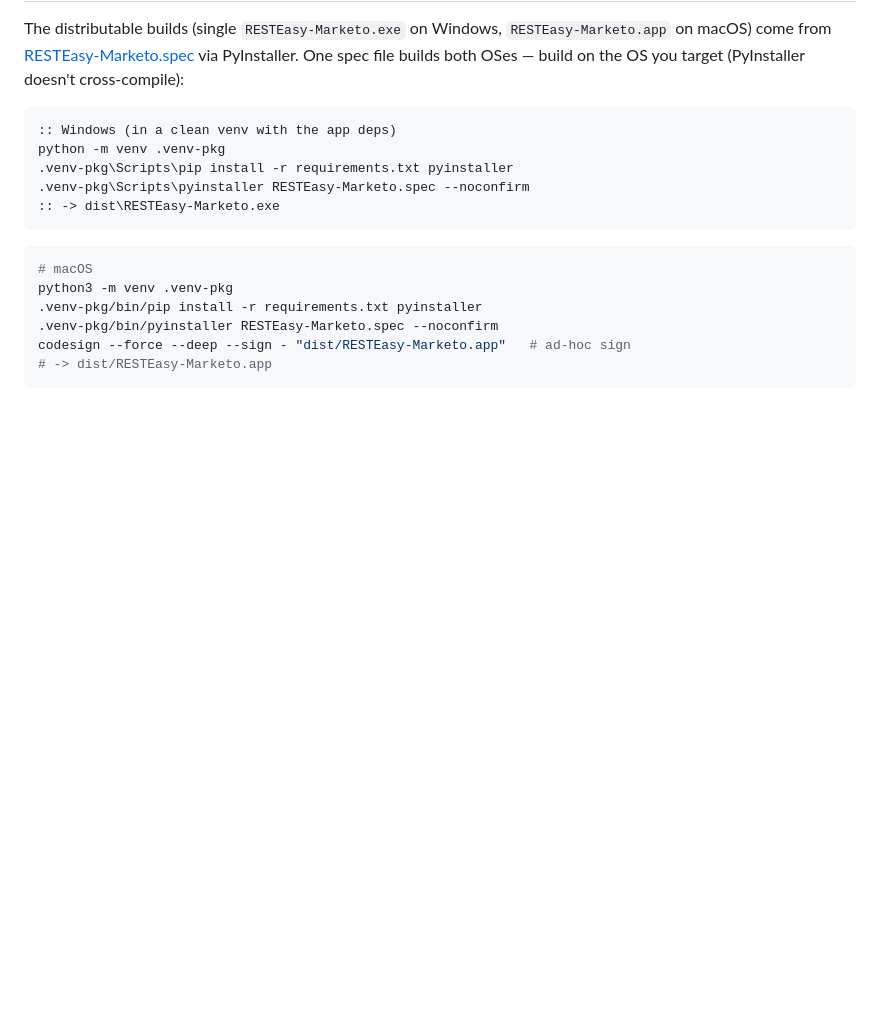
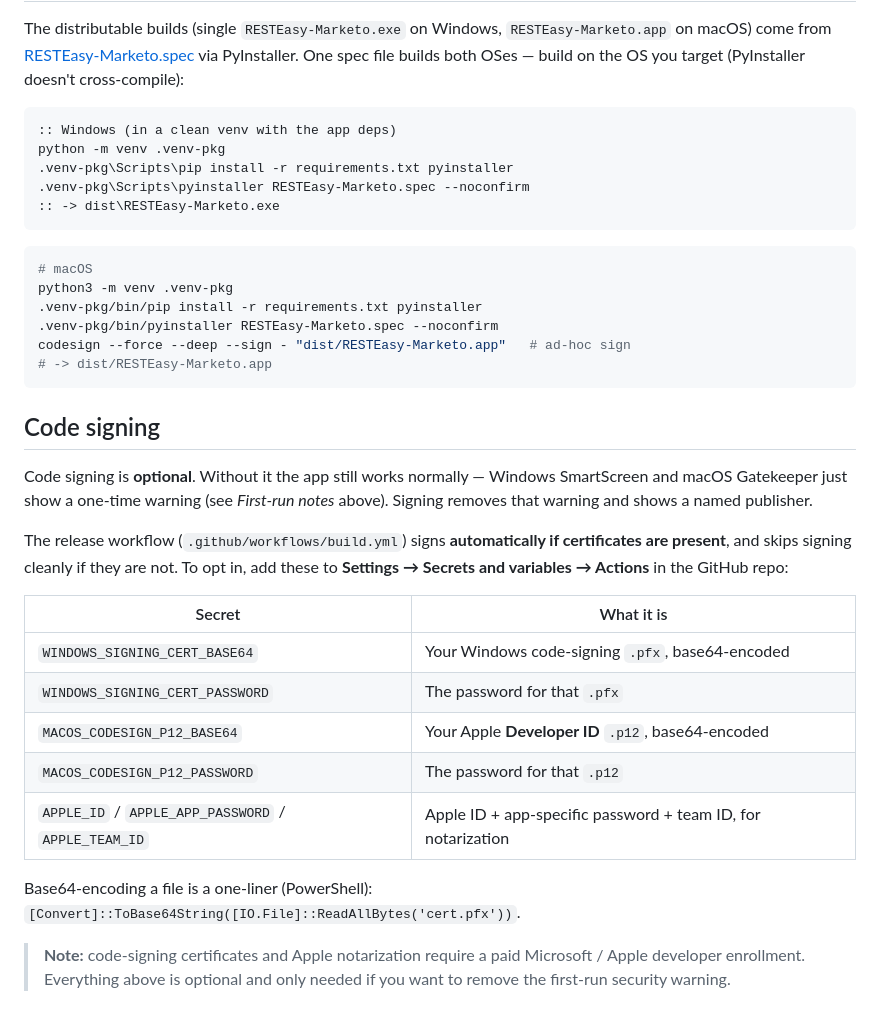
Before and after one commit to DerKysersoze/RESTEasy-Marketo, a Markdown page: README.md, the part around the change printed below. Rendered like a GitHub page; blank space fills up the shorter version.

````diff
--- a/README.md
+++ b/README.md
@@ -212,3 +227,28 @@ python3 -m venv .venv-pkg
 codesign --force --deep --sign - "dist/RESTEasy-Marketo.app"   # ad-hoc sign
 # -> dist/RESTEasy-Marketo.app
 ```
+
+## Code signing
+
+Code signing is **optional**. Without it the app still works normally — Windows
+SmartScreen and macOS Gatekeeper just show a one-time warning (see *First-run
+notes* above). Signing removes that warning and shows a named publisher.
+
+The release workflow (`.github/workflows/build.yml`) signs **automatically if
+certificates are present**, and skips signing cleanly if they are not. To opt in,
+add these to **Settings → Secrets and variables → Actions** in the GitHub repo:
+
+| Secret | What it is |
+|---|---|
+| `WINDOWS_SIGNING_CERT_BASE64` | Your Windows code-signing `.pfx`, base64-encoded |
+| `WINDOWS_SIGNING_CERT_PASSWORD` | The password for that `.pfx` |
+| `MACOS_CODESIGN_P12_BASE64` | Your Apple **Developer ID** `.p12`, base64-encoded |
+| `MACOS_CODESIGN_P12_PASSWORD` | The password for that `.p12` |
+| `APPLE_ID` / `APPLE_APP_PASSWORD` / `APPLE_TEAM_ID` | Apple ID + app-specific password + team ID, for notarization |
+
+Base64-encoding a file is a one-liner (PowerShell):
+`[Convert]::ToBase64String([IO.File]::ReadAllBytes('cert.pfx'))`.
+
+> **Note:** code-signing certificates and Apple notarization require a paid
+> Microsoft / Apple developer enrollment. Everything above is optional and
+> only needed if you want to remove the first-run security warning.
````
Also changed, not shown: other parts of README.md (+22 -7 lines), docs/screenshots/home-dark.png, 10 other files.
